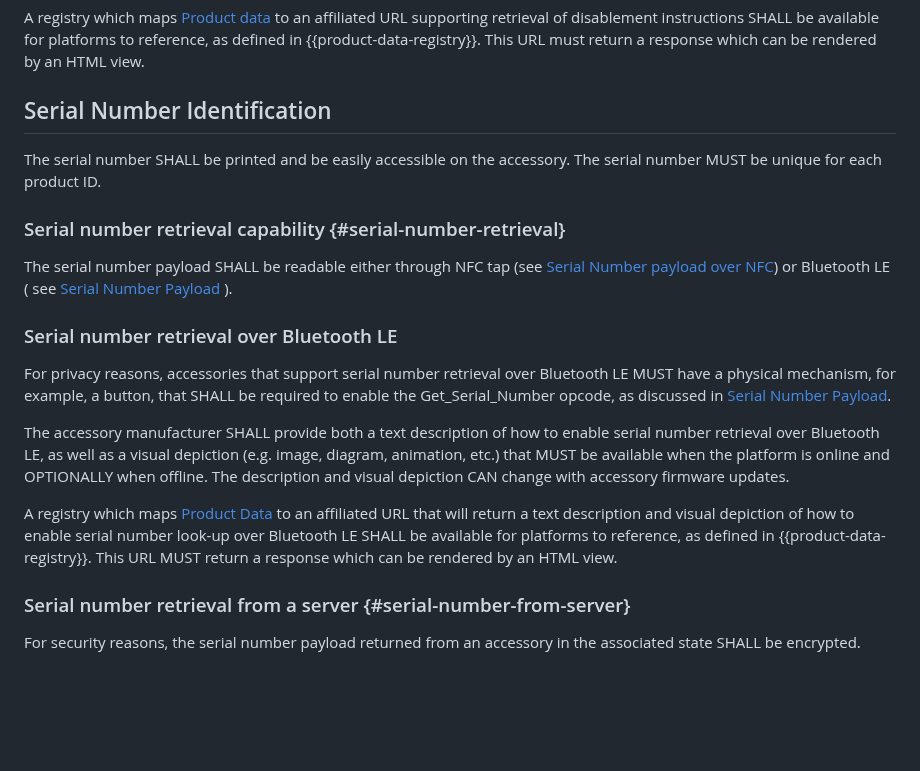
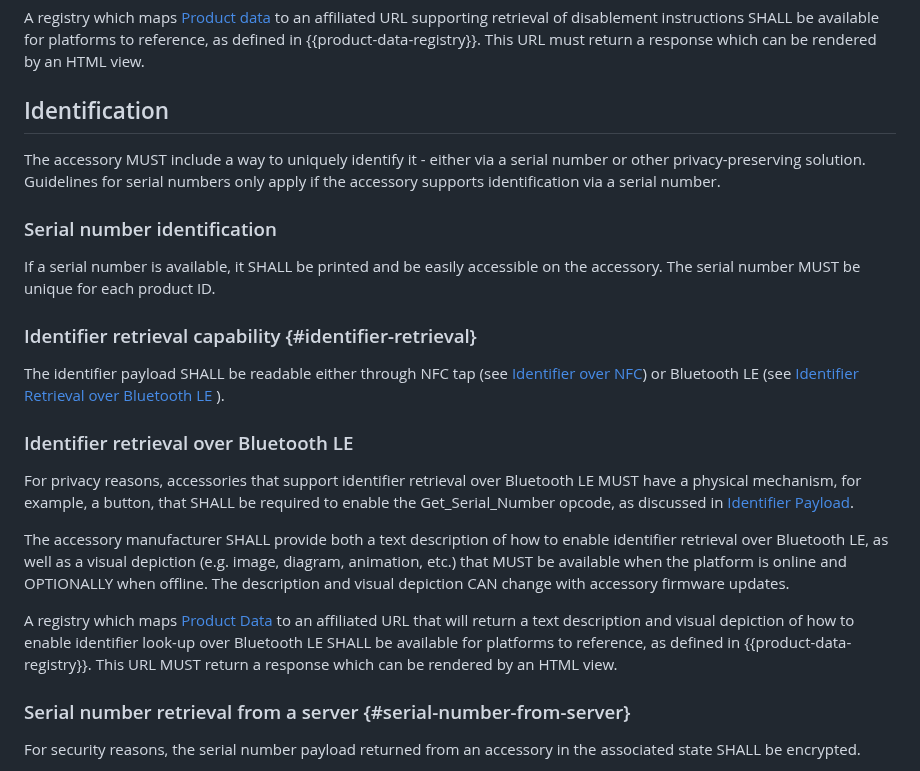
Before and after one commit to bdetwiler/draft-detecting-unwanted-location-trackers, a Markdown page: draft-detecting-unwanted-location-trackers.md, the part around one of its changes. Drawn GitHub-style; blank space fills up the shorter version.

Commit message:
Update draft-detecting-unwanted-location-trackers.md
sn-over-ble

```diff
--- a/draft-detecting-unwanted-location-trackers.md
+++ b/draft-detecting-unwanted-location-trackers.md
@@ -464,22 +462,24 @@ The accessory manufacturer SHALL provide both a text description of how to disab
 A registry which maps [Product data](#product-data) to an affiliated URL supporting retrieval of disablement instructions SHALL be available for platforms to reference, as defined in {{product-data-registry}}. This URL must return a response which can be rendered by an HTML view.
 
 
-## Serial Number Identification
-The serial number SHALL be printed and be easily accessible on the accessory. The serial number MUST be unique for each product ID.
+## Identification
+The accessory MUST include a way to uniquely identify it - either via a serial number or other privacy-preserving solution. Guidelines for serial numbers only apply if the accessory supports identification via a serial number.
+
+### Serial number identification
+
+If a serial number is available, it SHALL be printed and be easily accessible on the accessory. The serial number MUST be unique for each product ID.
+
+###  Identifier retrieval capability {#identifier-retrieval}
+The identifier payload SHALL be readable either through NFC tap (see [Identifier over NFC](#identifier-over-nfc)) or Bluetooth LE (see [Identifier Retrieval over Bluetooth LE](#identifier-retrieval-over-bluetooth-le) ).
 
 
-### Serial number retrieval capability {#serial-number-retrieval}
-The serial number payload SHALL be readable either through NFC tap (see [Serial Number payload over NFC](#serial-number-over-nfc)) or Bluetooth LE ( see [Serial Number Payload](#serial-number-payload) ).
+### Identifier retrieval over Bluetooth LE
+For privacy reasons, accessories that support identifier retrieval over Bluetooth LE MUST have a physical mechanism, for example, a button, that SHALL be required to
+enable the Get_Serial_Number opcode, as discussed in [Identifier Payload](#serial-number-payload).
 
+The accessory manufacturer SHALL provide both a text description of how to enable identifier retrieval over Bluetooth LE, as well as a visual depiction (e.g. image, diagram, animation, etc.) that MUST be available when the platform is online and OPTIONALLY when offline. The description and visual depiction CAN change with accessory firmware updates.
 
-### Serial number retrieval over Bluetooth LE
-For privacy reasons, accessories that support serial number retrieval over Bluetooth LE MUST have a physical mechanism, for example, a button, that SHALL be required to
-enable the Get_Serial_Number opcode, as discussed in [Serial Number Payload](#serial-number-payload).
-
-The accessory manufacturer SHALL provide both a text description of how to enable serial number retrieval over Bluetooth LE, as well as a visual depiction (e.g. image, diagram, animation, etc.) that MUST be available when the platform is online and OPTIONALLY when offline. The description and visual depiction CAN change with accessory firmware updates.
-
-A registry which maps [Product Data](#product-data) to an affiliated URL that will return a text description and visual depiction of how to enable serial number look-up over Bluetooth LE SHALL be available for platforms to reference, as defined in {{product-data-registry}}. This URL MUST return a response which can be rendered by an HTML view.
-
+A registry which maps [Product Data](#product-data) to an affiliated URL that will return a text description and visual depiction of how to enable identifier look-up over Bluetooth LE SHALL be available for platforms to reference, as defined in {{product-data-registry}}. This URL MUST return a response which can be rendered by an HTML view.
 
 ### Serial number retrieval from a server {#serial-number-from-server}
 For security reasons, the serial number payload returned from an accessory in the associated state SHALL be encrypted.
```
Also changed, not shown: other parts of draft-detecting-unwanted-location-trackers.md (+0 -2 lines).
